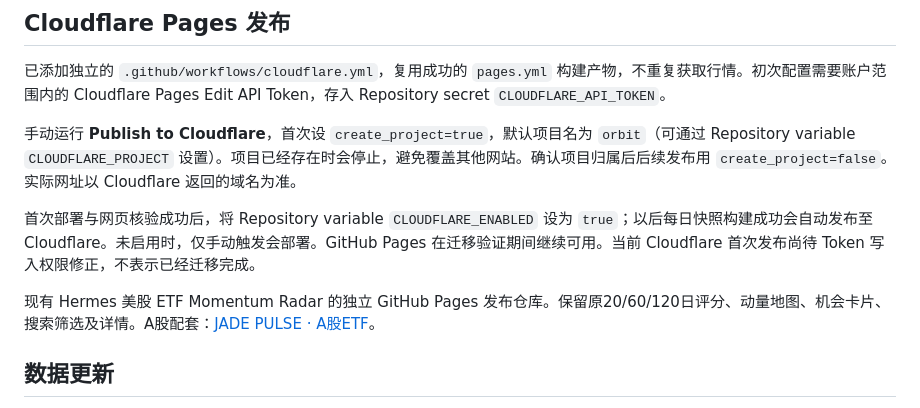
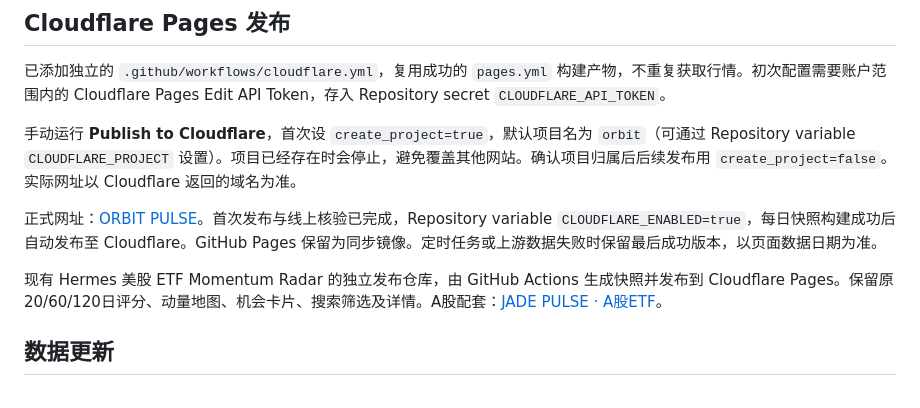
Before and after one commit to kazenari99/us-etf-dashboard, a Markdown page: README.md, the part around the change. GitHub-like rendering.

Commit message:
Document live Cloudflare dashboard and automatic publishing

```diff
--- a/README.md
+++ b/README.md
@@ -6,10 +6,10 @@
 
 手动运行 **Publish to Cloudflare**，首次设 `create_project=true`，默认项目名为 `orbit`（可通过 Repository variable `CLOUDFLARE_PROJECT` 设置）。项目已经存在时会停止，避免覆盖其他网站。确认项目归属后后续发布用 `create_project=false`。实际网址以 Cloudflare 返回的域名为准。
 
-首次部署与网页核验成功后，将 Repository variable `CLOUDFLARE_ENABLED` 设为 `true`；以后每日快照构建成功会自动发布至 Cloudflare。未启用时，仅手动触发会部署。GitHub Pages 在迁移验证期间继续可用。当前 Cloudflare 首次发布尚待 Token 写入权限修正，不表示已经迁移完成。
+正式网址：[ORBIT PULSE](https://orbit-560.pages.dev)。首次发布与线上核验已完成，Repository variable `CLOUDFLARE_ENABLED=true`，每日快照构建成功后自动发布至 Cloudflare。GitHub Pages 保留为同步镜像。定时任务或上游数据失败时保留最后成功版本，以页面数据日期为准。
 
 
-现有 Hermes 美股 ETF Momentum Radar 的独立 GitHub Pages 发布仓库。保留原20/60/120日评分、动量地图、机会卡片、搜索筛选及详情。A股配套：[JADE PULSE · A股ETF](https://kazenari99.github.io/a-etf-dashboard/)。
+现有 Hermes 美股 ETF Momentum Radar 的独立发布仓库，由 GitHub Actions 生成快照并发布到 Cloudflare Pages。保留原20/60/120日评分、动量地图、机会卡片、搜索筛选及详情。A股配套：[JADE PULSE · A股ETF](https://jade-90o.pages.dev/)。
 
 ## 数据更新
 
```
